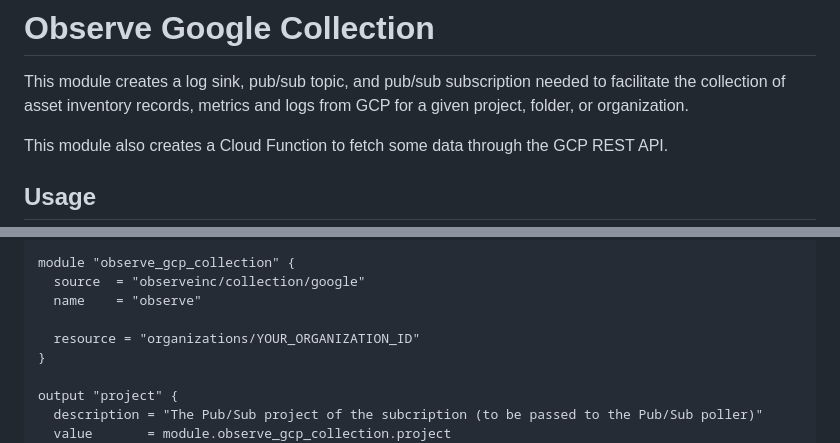
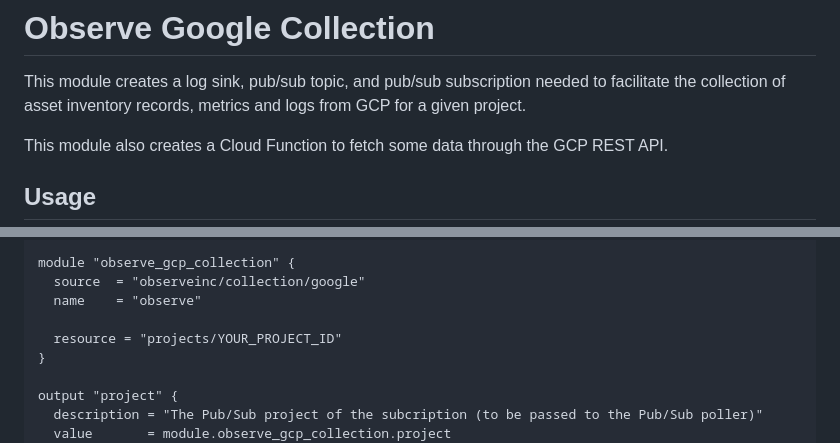
Before and after one commit to observeinc/terraform-google-collection, a Markdown page: README.md, 2 parts joined by grey strips. GitHub-like rendering.

```diff
--- a/README.md
+++ b/README.md
@@ -2,7 +2,7 @@
 
 This module creates a log sink, pub/sub topic, and pub/sub subscription needed to
 facilitate the collection of asset inventory records, metrics and logs from GCP for a
-given project, folder, or organization.
+given project.
 
 This module also creates a Cloud Function to fetch some data through the GCP REST API.
 
@@ -23,7 +23,7 @@ module "observe_gcp_collection" {
   source  = "observeinc/collection/google"
   name    = "observe"
 
-  resource = "organizations/YOUR_ORGANIZATION_ID"
+  resource = "projects/YOUR_PROJECT_ID"
 }
 
 output "project" {
```
